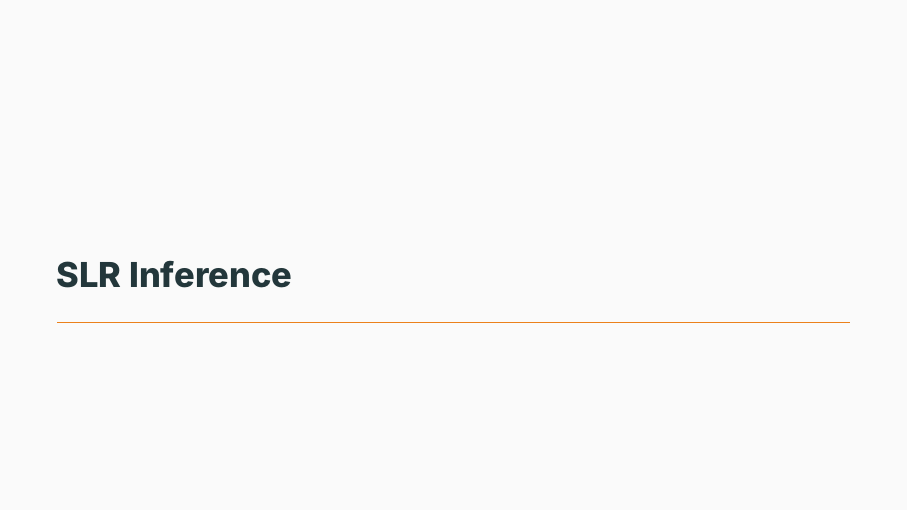
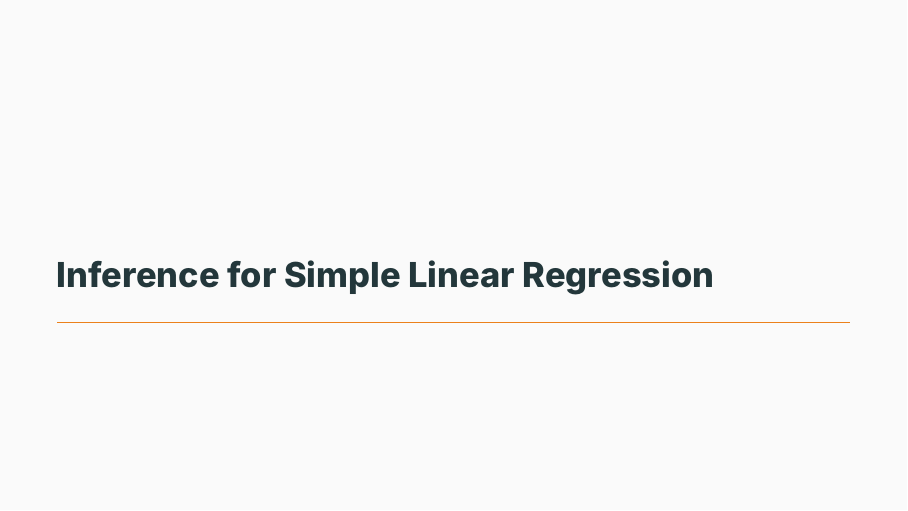
Before and after one commit to ami-null/intro-regression, LaTeX slides (02_slr-inference/02_slr-inference_presentation.tex, which reads 02_slr-inference/02_slr-inference_meta.tex): page 1 of 46. Compiled offline with XeLaTeX; a missing font is replaced by an installed copy or a similar font.

Commit message:
change title

```diff
--- a/02_slr-inference/02_slr-inference_meta.tex
+++ b/02_slr-inference/02_slr-inference_meta.tex
@@ -1,2 +1,2 @@
-\title{SLR Inference}
+\title{Inference for Simple Linear Regression}
 \date{}
```
